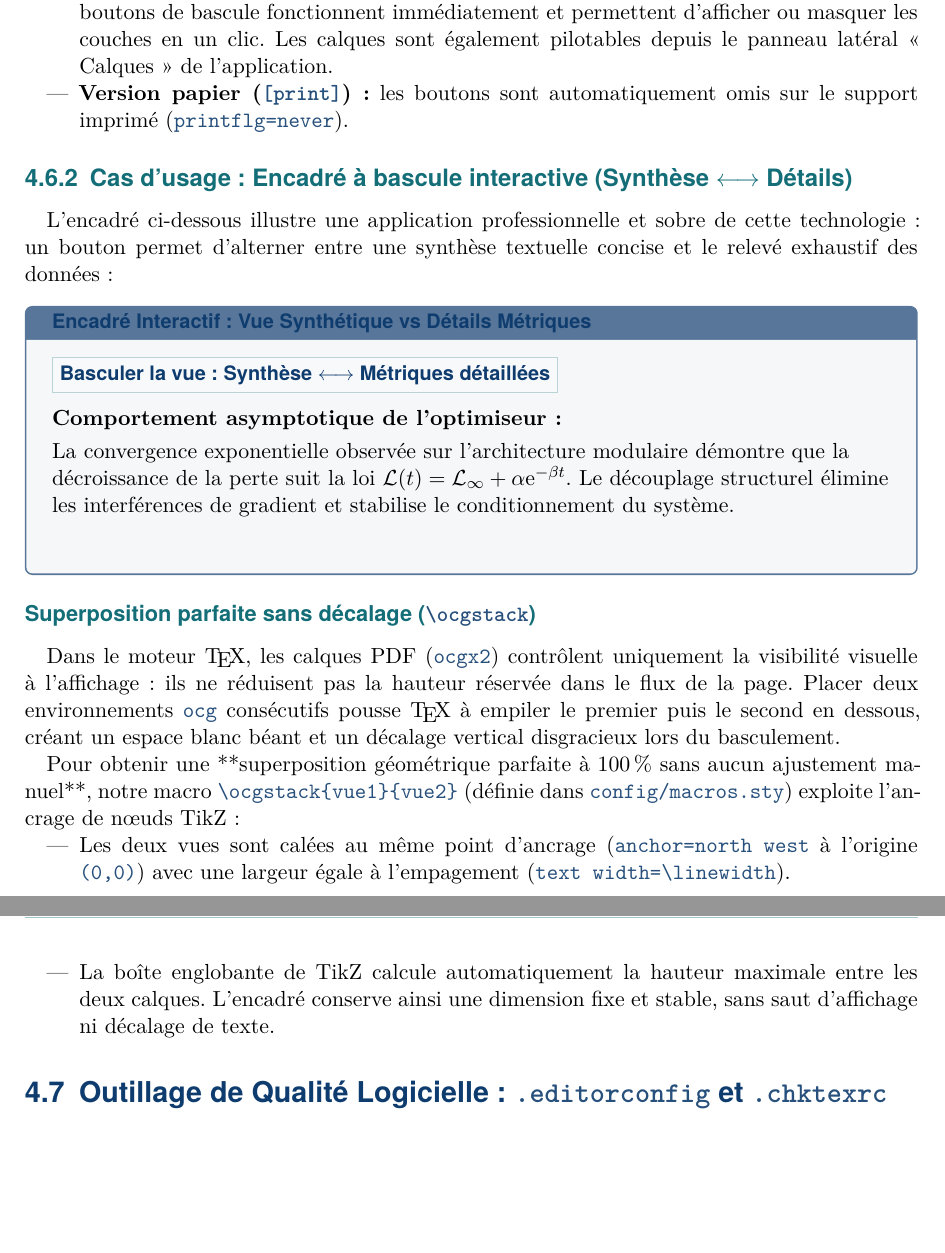
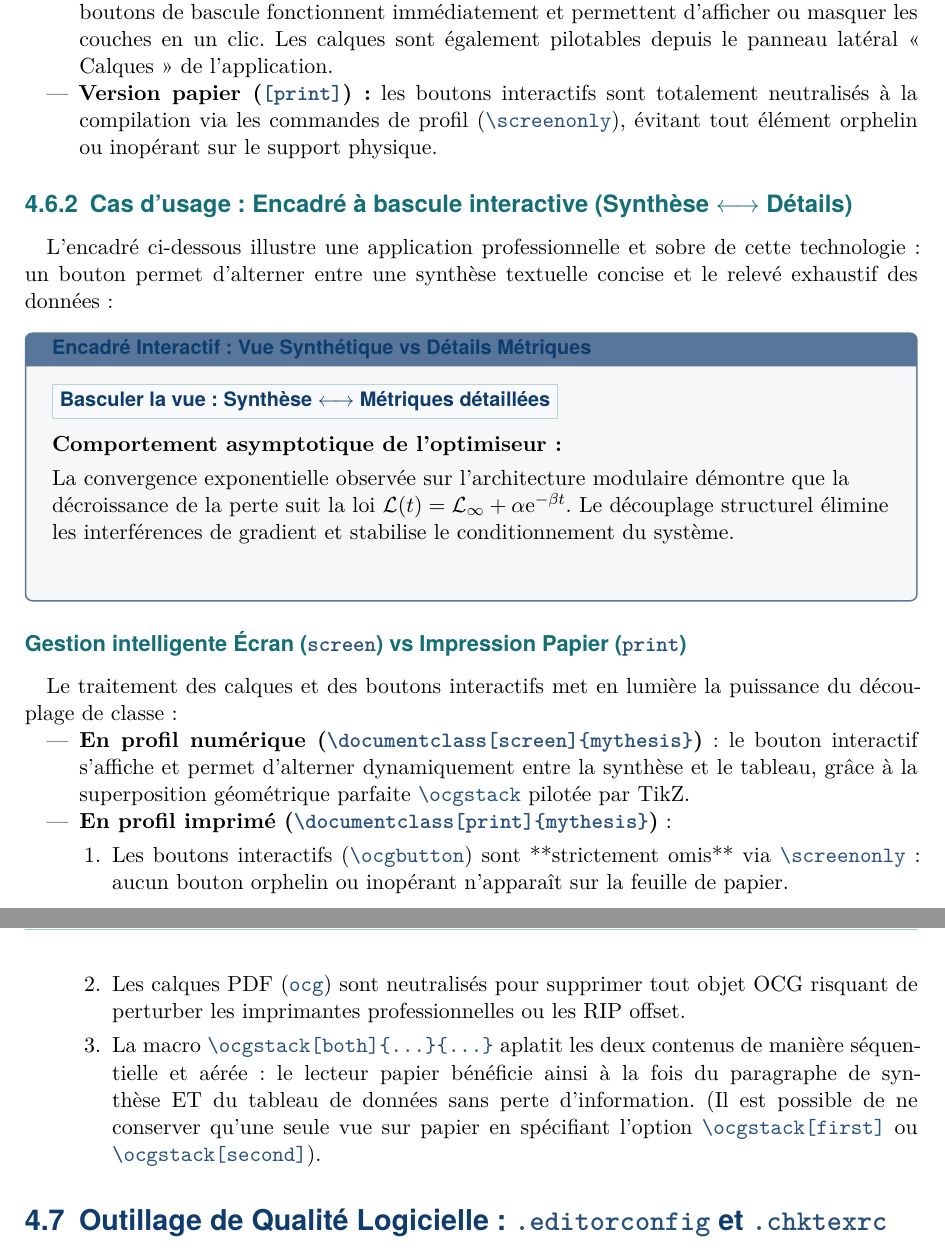
Before and after one commit to GuillaumeWnt/latex, a LaTeX thesis (mon-projet/main.tex, which reads mon-projet/config/macros.sty, mon-projet/content/04-resultats.tex, mon-projet/mythesis.cls): two parts of pages 24 and 25 of 32, joined at a grey line, cut so that both start at the same text, the shorter picture padded with empty space. Compiled offline with XeLaTeX.

Commit message:
gère les calques pour mode print

```diff
--- a/mon-projet/config/macros.sty
+++ b/mon-projet/config/macros.sty
@@ -135,8 +135,47 @@
 \crefname{lstlisting}{listing}{listings}
 \Crefname{lstlisting}{Listing}{Listings}
 
-% --- Macros d'interactivité PDF légère et utile (paquet ocgx2) ---
-% Bouton interactif discret pour basculer un ou plusieurs calques vectoriels
+% --- Macros d'interactivité PDF intelligente : profil écran vs profil impression ---
+
+\ifprintversion
+  % ============================================================================
+  % PROFIL IMPRESSION PAPIER (print) :
+  % - Neutralisation totale des calques PDF pour un rendu 100% statique et lisible
+  % - Omission complète des boutons de bascule (inopérants sur papier)
+  % - Aplatissement linéaire propre des vues pour le lecteur papier et l'imprimeur
+  % ============================================================================
+  \RenewDocumentEnvironment{ocg}{O{} m m m}{%
+    \begingroup
+  }{%
+    \endgroup
+  }
+
+  % Les boutons interactifs sont strictement omis sur le papier
+  \newcommand{\ocgbutton}[2]{\relax}
+  \newcommand{\ocgselectbutton}[3]{\relax}
+
+  % Gestionnaire d'affichage statique pour l'impression papier
+  \long\def\@thesis@ocgstack@both#1#2{#1\par\vspace{10pt}\noindent#2}
+  \long\def\@thesis@ocgstack@first#1#2{#1}
+  \long\def\@thesis@ocgstack@second#1#2{#2}
+
+  \NewDocumentCommand{\ocgstack}{O{both} +m +m}{%
+    \par\noindent%
+    \csname @thesis@ocgstack@#1\endcsname{#2}{#3}%
+    \par%
+  }
+
+  \NewDocumentCommand{\ocgstackthree}{O{all} +m +m +m}{%
+    \par\noindent%
+    #2\par\vspace{10pt}\noindent#3\par\vspace{10pt}\noindent#4\par%
+  }
+\else
+  % ============================================================================
+  % PROFIL ÉCRAN NUMÉRIQUE (screen) :
+  % - Calques PDF interactifs dynamiques (paquet ocgx2)
+  % - Boutons cliquables de bascule instantanée
+  % - Superposition géométrique parfaite TikZ à l'ancrage (north west à 0,0)
+  % ============================================================================
   \newcommand{\ocgbutton}[2]{%
     \switchocg{#1}{%
       \setlength{\fboxsep}{3.5pt}%
@@ -156,27 +194,9 @@
     }%
   }
 
-% Superposition parfaite sans décalage pour calques interactifs (OCG)
-% Exploite les coordonnées d'ancrage TikZ (north west à 0,0) pour aligner rigoureusement
-% les calques au même endroit tout en calculant automatiquement la hauteur maximale d'enveloppe.
-\newcommand{\ocgstack}[2]{%
+  \NewDocumentCommand{\ocgstack}{O{both} +m +m}{%
     \par\noindent%
     \begin{tikzpicture}[remember picture=false]%
-    \node[inner sep=0pt, text width=\linewidth, align=flush left, anchor=north west] at (0,0) {%
-      #1%
-    };%
-    \node[inner sep=0pt, text width=\linewidth, align=flush left, anchor=north west] at (0,0) {%
-      #2%
-    };%
-  \end{tikzpicture}\par%
-}
-
-\newcommand{\ocgstackthree}[3]{%
-  \par\noindent%
-  \begin{tikzpicture}[remember picture=false]%
-    \node[inner sep=0pt, text width=\linewidth, align=flush left, anchor=north west] at (0,0) {%
-      #1%
-    };%
       \node[inner sep=0pt, text width=\linewidth, align=flush left, anchor=north west] at (0,0) {%
         #2%
       };%
@@ -185,6 +205,22 @@
       };%
     \end{tikzpicture}\par%
   }
+
+  \NewDocumentCommand{\ocgstackthree}{O{all} +m +m +m}{%
+    \par\noindent%
+    \begin{tikzpicture}[remember picture=false]%
+      \node[inner sep=0pt, text width=\linewidth, align=flush left, anchor=north west] at (0,0) {%
+        #2%
+      };%
+      \node[inner sep=0pt, text width=\linewidth, align=flush left, anchor=north west] at (0,0) {%
+        #3%
+      };%
+      \node[inner sep=0pt, text width=\linewidth, align=flush left, anchor=north west] at (0,0) {%
+        #4%
+      };%
+    \end{tikzpicture}\par%
+  }
+\fi
 
 % --- Inclusion propre de documents PDF externes (paquet pdfpages) ---
 % Préserve le folio et les en-têtes de la thèse avec facteur d'échelle sécurisé
--- a/mon-projet/content/04-resultats.tex
+++ b/mon-projet/content/04-resultats.tex
@@ -217,19 +217,23 @@ Toutefois, son comportement dépend de la visionneuse PDF employée :
   les boutons de bascule fonctionnent immédiatement et permettent d'afficher ou masquer les couches en un clic.
   Les calques sont également pilotables depuis le panneau latéral « Calques » de l'application.
   \item \textbf{Version papier (\code{[print]}) :}
-  les boutons sont automatiquement omis sur le support imprimé (\code{printflg=never}).
+  les boutons interactifs sont totalement neutralisés à la compilation
+  via les commandes de profil (\code{\textbackslash screenonly}),
+  évitant tout élément orphelin ou inopérant sur le support physique.
 \end{itemize}
 
 \subsection[Cas d'usage : Encadré à bascule interactive]{Cas d'usage : Encadré à bascule interactive (Synthèse \texorpdfstring{$\longleftrightarrow$}{vs} Détails)}
 L'encadré ci-dessous illustre une application professionnelle et sobre de cette technologie :
 un bouton permet d'alterner entre une synthèse textuelle concise et le relevé exhaustif des données :
 
-\begin{callout}[Encadré Interactif : Vue Synthétique vs Détails Métriques]
-  \noindent
-  \ocgbutton{ocg_box_syn ocg_box_det}{%
-    Basculer la vue : Synthèse $\longleftrightarrow$ Métriques détaillées%
-  }
-  \par\vspace{8pt}
+\begin{callout}[\ifprint{Synthèse et Métriques Détaillées à Convergence}{Encadré Interactif : Vue Synthétique vs Détails Métriques}]
+  \screenonly{%
+    \noindent
+    \ocgbutton{ocg_box_syn ocg_box_det}{%
+      Basculer la vue : Synthèse $\longleftrightarrow$ Métriques détaillées%
+    }%
+    \par\vspace{8pt}%
+  }%
   \ocgstack{%
     \begin{ocg}{Vue Synthétique}{ocg_box_syn}{1}%
       \textbf{Comportement asymptotique de l'optimiseur :}\par\vspace{3pt}
@@ -251,15 +255,18 @@ un bouton permet d'alterner entre une synthèse textuelle concise et le relevé
   }
 \end{callout}
 
-\subsubsection[Superposition parfaite sans décalage (ocgstack)]{Superposition parfaite sans décalage (\code{\textbackslash ocgstack})}
-Dans le moteur \TeX{}, les calques PDF (\code{ocgx2}) contrôlent uniquement la visibilité visuelle à l'affichage : ils ne réduisent pas la hauteur réservée dans le flux de la page.
-Placer deux environnements \code{ocg} consécutifs pousse \TeX{} à empiler le premier puis le second en dessous, créant un espace blanc béant et un décalage vertical disgracieux lors du basculement.
-
-Pour obtenir une **superposition géométrique parfaite à 100\,\% sans aucun ajustement manuel**, notre macro \code{\textbackslash ocgstack\{vue1\}\{vue2\}} (définie dans \code{config/macros.sty}) exploite l'ancrage de nœuds TikZ :
+\subsubsection[Gestion intelligente Écran vs Impression]{Gestion intelligente Écran (\code{screen}) vs Impression Papier (\code{print})}
+Le traitement des calques et des boutons interactifs met en lumière la puissance du découplage de classe :
 \begin{itemize}
-  \item Les deux vues sont calées au même point d'ancrage (\code{anchor=north west} à l'origine \code{(0,0)}) avec une largeur égale à l'empagement (\code{text width=\textbackslash linewidth}).
-  \item La boîte englobante de TikZ calcule automatiquement la hauteur maximale entre les deux calques.
-  L'encadré conserve ainsi une dimension fixe et stable, sans saut d'affichage ni décalage de texte.
+  \item \textbf{En profil numérique (\code{\textbackslash documentclass[screen]\{mythesis\}})} :
+  le bouton interactif s'affiche et permet d'alterner dynamiquement entre la synthèse et le tableau, grâce à la superposition géométrique parfaite \code{\textbackslash ocgstack} pilotée par TikZ.
+  \item \textbf{En profil imprimé (\code{\textbackslash documentclass[print]\{mythesis\}})} :
+  \begin{enumerate}
+    \item Les boutons interactifs (\code{\textbackslash ocgbutton}) sont **strictement omis** via \code{\textbackslash screenonly} : aucun bouton orphelin ou inopérant n'apparaît sur la feuille de papier.
+    \item Les calques PDF (\code{ocg}) sont neutralisés pour supprimer tout objet OCG risquant de perturber les imprimantes professionnelles ou les RIP offset.
+    \item La macro \code{\textbackslash ocgstack[both]\{...\}\{...\}} aplatit les deux contenus de manière séquentielle et aérée : le lecteur papier bénéficie ainsi à la fois du paragraphe de synthèse ET du tableau de données sans perte d'information.
+    (Il est possible de ne conserver qu'une seule vue sur papier en spécifiant l'option \code{\textbackslash ocgstack[first]} ou \code{\textbackslash ocgstack[second]}).
+  \end{enumerate}
 \end{itemize}
 
 \section{Outillage de Qualité Logicielle : \code{.editorconfig} et \code{.chktexrc}}
--- a/mon-projet/mythesis.cls
+++ b/mon-projet/mythesis.cls
@@ -42,6 +42,18 @@
 \else
   \input{mythesis-screen.clo}
 \fi
+
+% --- Conditionnels publics de profil de document (accessibles aux auteurs) ---
+\newif\ifprintversion
+\ifmythesis@print
+  \printversiontrue
+\else
+  \printversionfalse
+\fi
+
+\NewDocumentCommand{\ifprint}{m m}{\ifprintversion#1\else#2\fi}
+\NewDocumentCommand{\screenonly}{+m}{\ifprintversion\else#1\fi}
+\NewDocumentCommand{\printonly}{+m}{\ifprintversion#1\fi}
 
 % --- Définition des métadonnées du document ---
 \newcommand{\institution}[1]{\def\mythesis@institution{#1}}
```
Also changed, not shown: mon-projet/config/macros.sty (1 more changed lines). Lines whose indentation alone changed are shown as unchanged.
